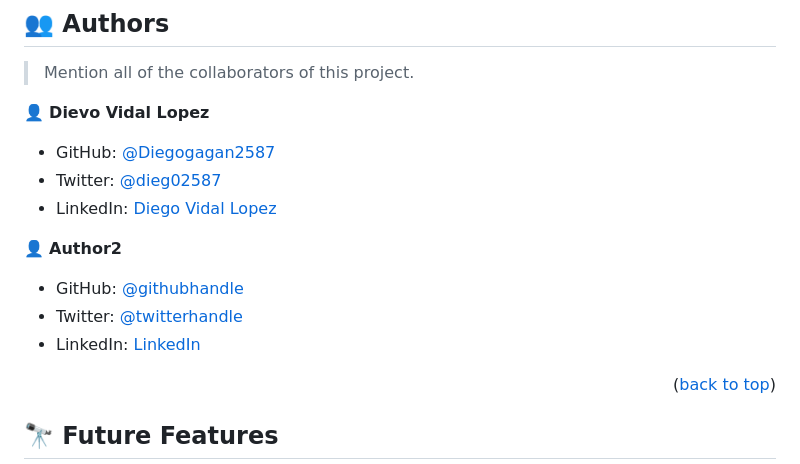
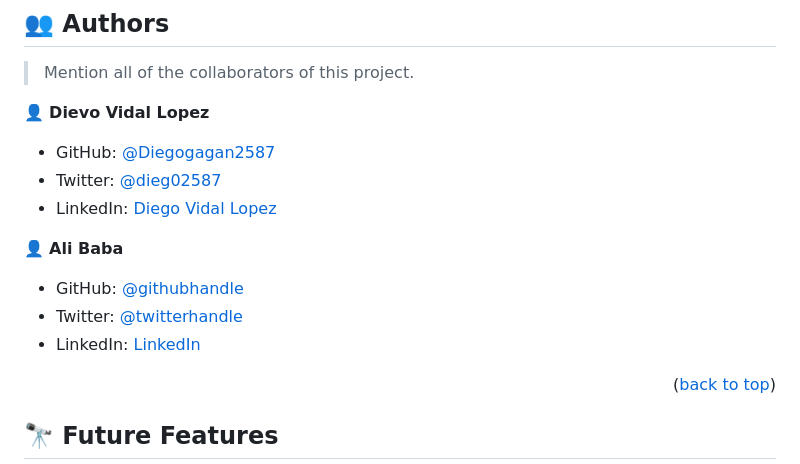
Before and after one commit to Diegogagan2587/JavaScript-Capstone-wwFlags, a Markdown page: README.md, the part around one of its changes. GitHub-like rendering.

Commit message:
Add author information

```diff
--- a/README.md
+++ b/README.md
@@ -176,5 +176,5 @@ npm run build;
 - Twitter: [@dieg02587](https://twitter.com/dieg02587)
 - LinkedIn: [Diego Vidal Lopez](https://www.linkedin.com/in/diego-vidal2587/?locale=en_US)
 
-👤 **Author2**
+👤 **Ali Baba**
 
```
Also changed, not shown: other parts of README.md (+3 -3 lines).
